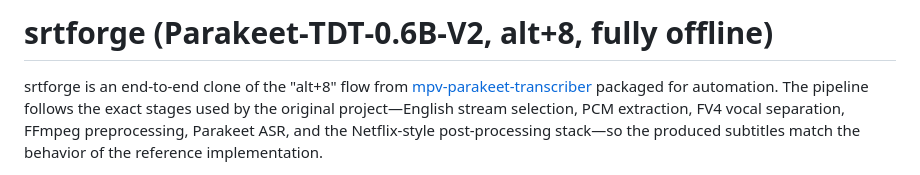
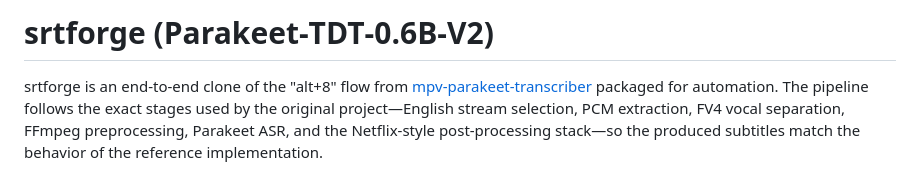
Before and after one commit to StiensGate928/Srtforge, a Markdown page: README.md, the part around the change. GitHub-like rendering.

```diff
--- a/README.md
+++ b/README.md
@@ -1,4 +1,4 @@
-# srtforge (Parakeet‑TDT‑0.6B‑V2, alt+8, fully offline)
+# srtforge (Parakeet‑TDT‑0.6B‑V2)
 
 srtforge is an end-to-end clone of the "alt+8" flow from
 [mpv-parakeet-transcriber](https://github.com/StiensGate928/mpv-parakeet-transcriber)
```
